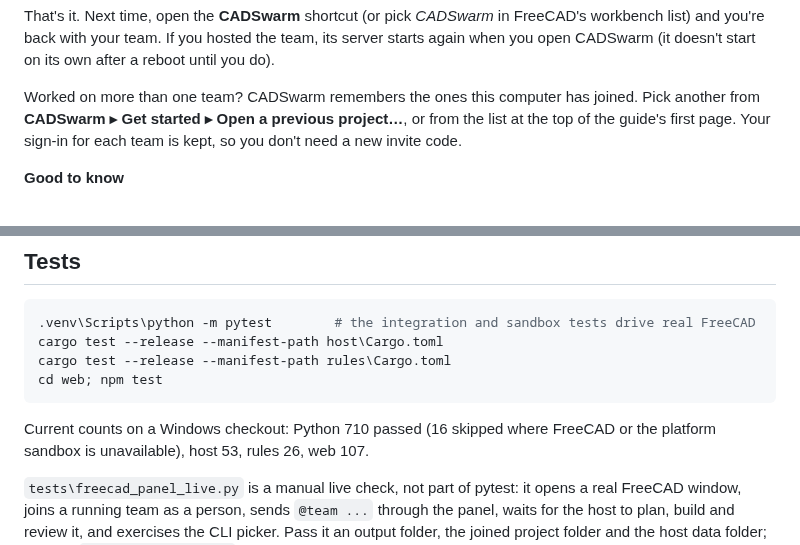
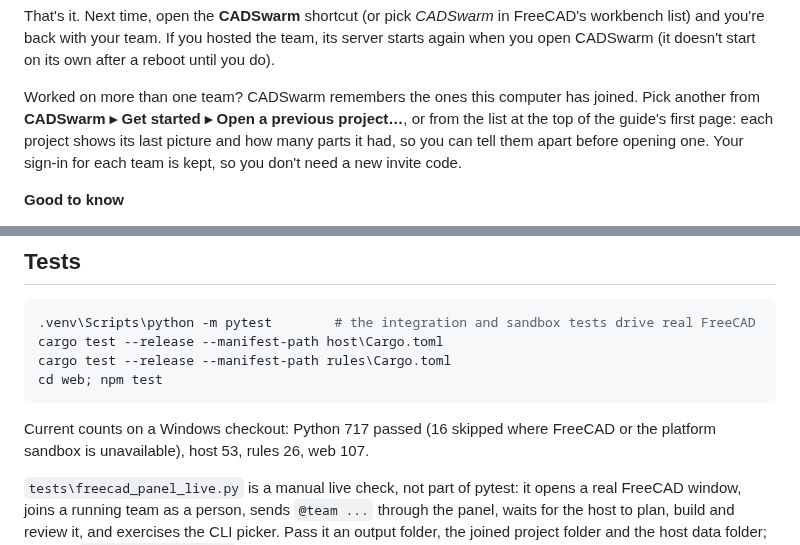
Before and after one commit to CADSwarm/cadswarm, a Markdown page: README.md, 2 parts joined by grey strips. Drawn GitHub-style.

Commit message:
README: the launch is one step, and previous projects show a picture
Two lines for the panel work already on main: the test count (710 -> 717) and the note that
'Open a previous project' shows each project's last picture and part count.

Only these two hunks: the rest of this file's pending edits belong to the env-file work in the
same tree and stay with that session.

````diff
--- a/README.md
+++ b/README.md
@@ -49,7 +49,8 @@ own after a reboot until you do).
 
 Worked on more than one team? CADSwarm remembers the ones this computer has joined. Pick another from
 **CADSwarm ▸ Get started ▸ Open a previous project…**, or from the list at the top of the guide's first
-page. Your sign-in for each team is kept, so you don't need a new invite code.
+page: each project shows its last picture and how many parts it had, so you can tell them apart before
+opening one. Your sign-in for each team is kept, so you don't need a new invite code.
 
 **Good to know**
 - You need an AI helper installed: [Claude Code](https://code.claude.com/docs/en/setup),
@@ -592,7 +593,7 @@ cargo test --release --manifest-path rules\Cargo.toml
 cd web; npm test
 ```
 
-Current counts on a Windows checkout: Python 710 passed (16 skipped where FreeCAD or the platform
+Current counts on a Windows checkout: Python 717 passed (16 skipped where FreeCAD or the platform
 sandbox is unavailable), host 53, rules 26, web 107.
 
 `tests\freecad_panel_live.py` is a manual live check, not part of pytest: it opens a real FreeCAD
````
